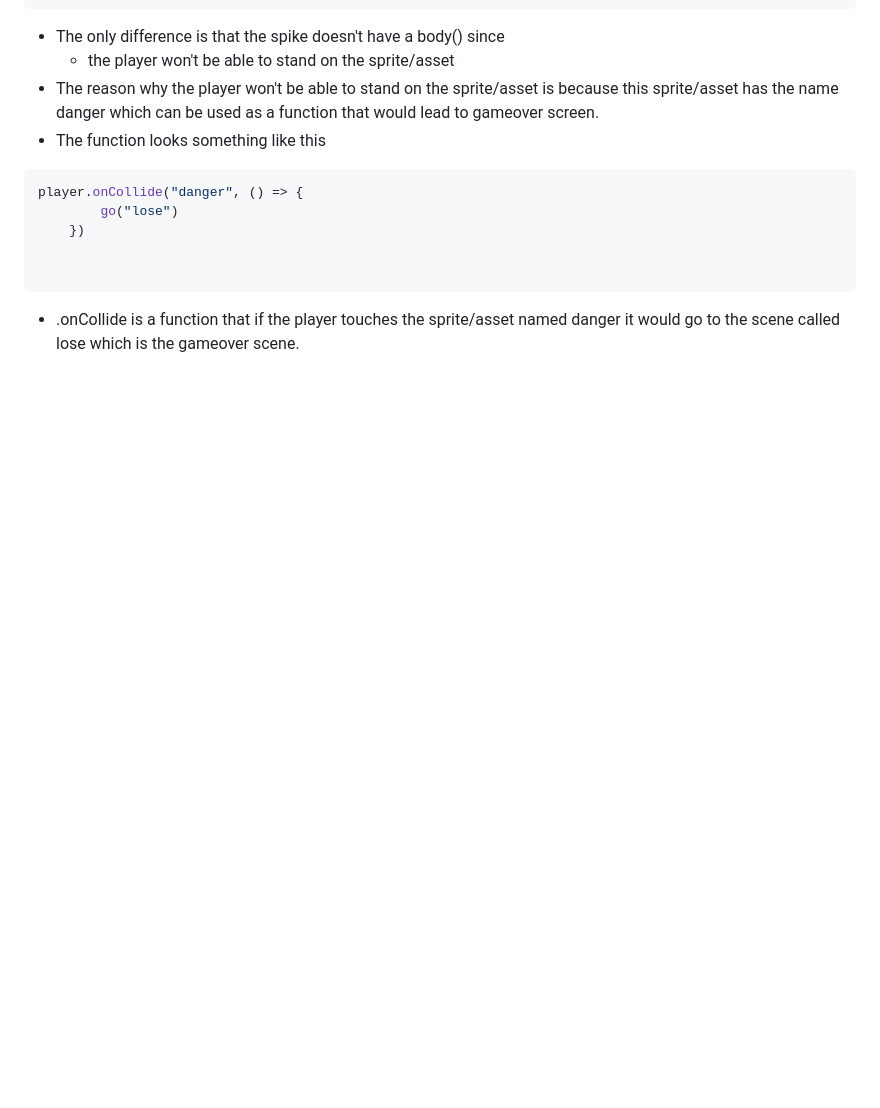
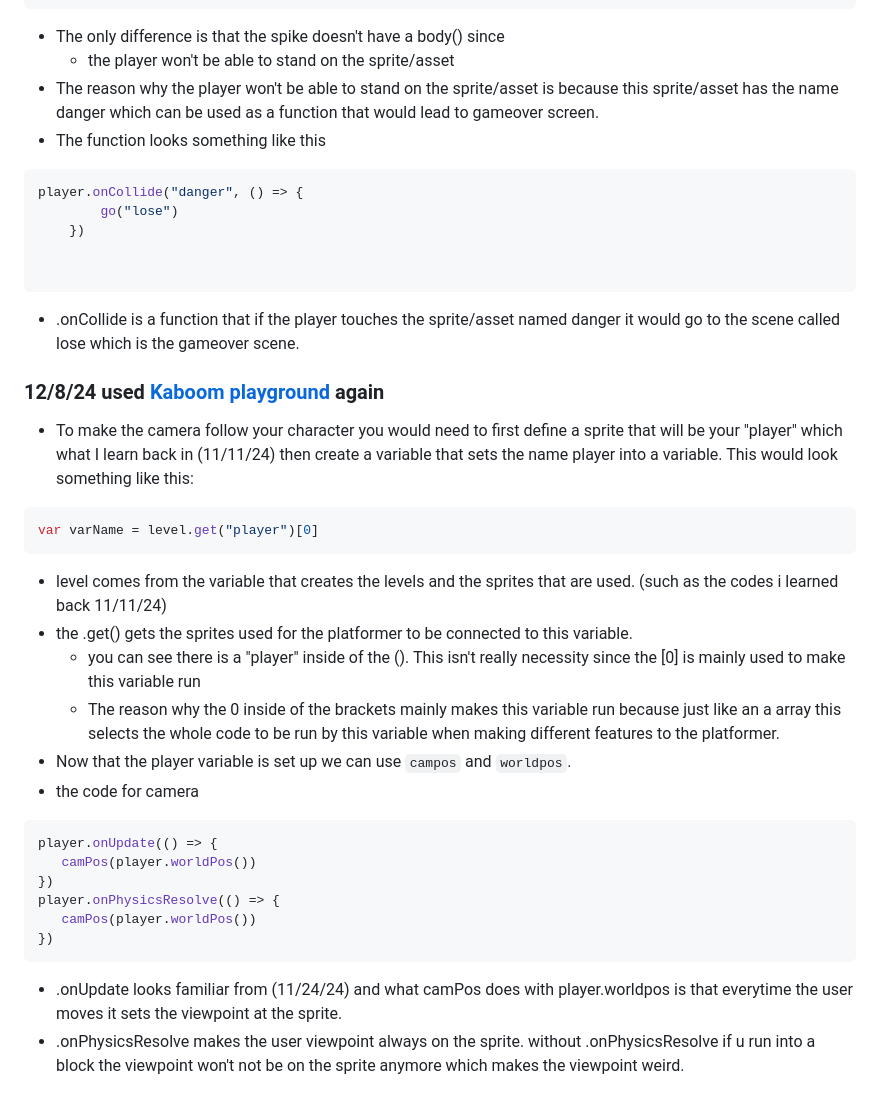
Before and after one commit to keithh9704/sep11-freedom-project, a Markdown page: tool/learning-log.md, the part around the change. GitHub-like rendering; blank space fills up the shorter version.

Commit message:
updated learning log 12/8/24

````diff
--- a/tool/learning-log.md
+++ b/tool/learning-log.md
@@ -162,6 +162,28 @@ player.onCollide("danger", () => {
 
 ```
 * .onCollide is a function that if the player touches the sprite/asset named danger it would go to the scene called lose which is the gameover scene.
+### 12/8/24 used [Kaboom playground](https://kaboomjs.com/play) again
+* To make the camera follow your character you would need to first define a sprite that will be your "player" which what I learn back in (11/11/24) then create a variable that sets the name player into a variable. This would look something like this:
+``` js
+var varName = level.get("player")[0]
+```
+* level comes from the variable that creates the levels and the sprites that are used. (such as the codes i learned back 11/11/24)
+* the .get() gets the sprites used for the platformer to be connected to this variable.
+    * you can see there is a "player" inside of the (). This isn't really necessity since the [0] is mainly used to make this variable run
+    * The reason why the 0 inside of the brackets mainly makes this variable run because just like an a array this selects the whole code to be run by this variable when making different features to the platformer.
+ * Now that the player variable is set up we can use `campos` and `worldpos`.
+ * the code for camera
+ ``` js
+player.onUpdate(() => {
+	camPos(player.worldPos())
+})
+player.onPhysicsResolve(() => {
+	camPos(player.worldPos())
+})
+ ```
+ * .onUpdate looks familiar from (11/24/24) and what camPos does with player.worldpos is that everytime the user moves it sets the viewpoint at the sprite.
+ * .onPhysicsResolve makes the user viewpoint always on the sprite. without .onPhysicsResolve if u run into a block the viewpoint won't not be on the sprite anymore which makes the viewpoint weird.
+
 <!--
 * Links you used today (websites, videos, etc)
 * Things you tried, progress you made, etc
````
